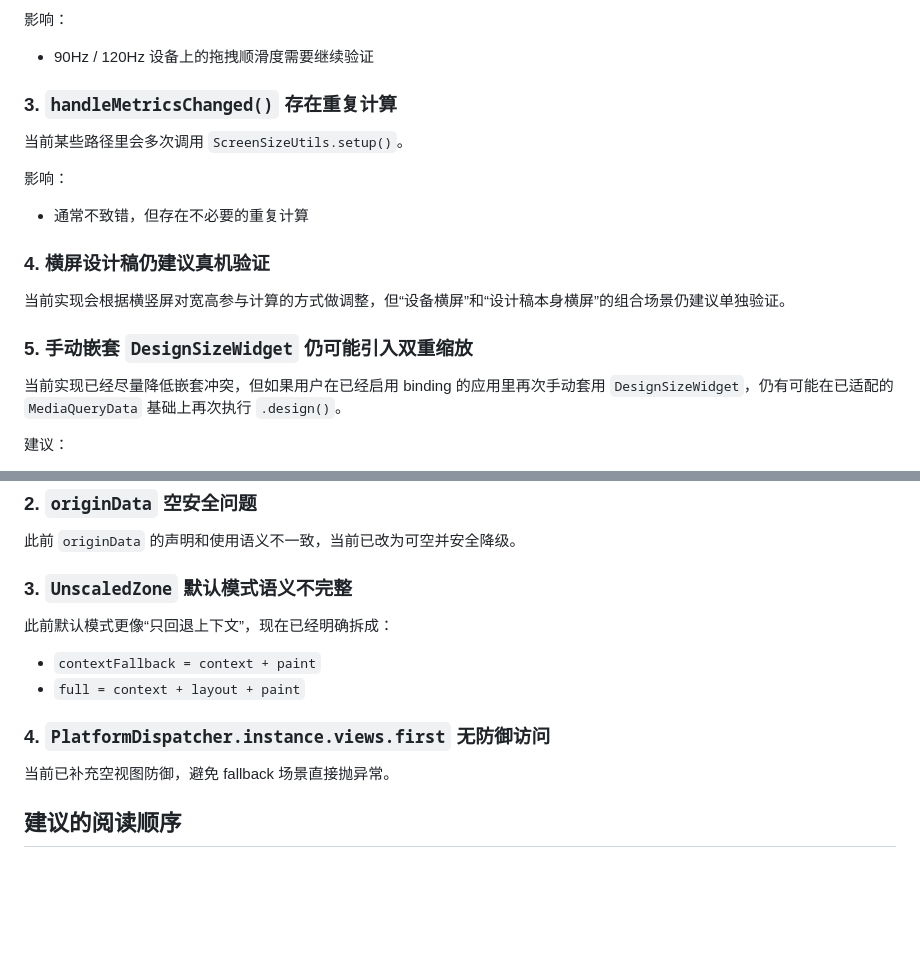
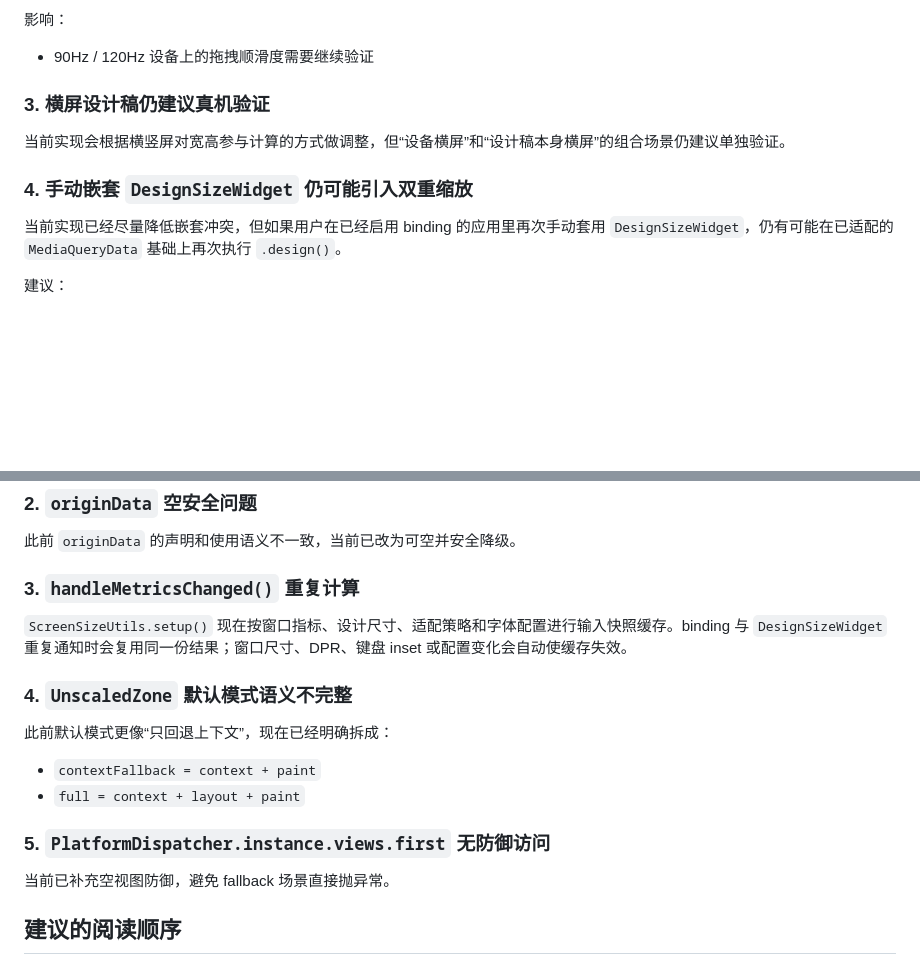
Before and after one commit to lz001020/flutter-sceen-adapt, a Markdown page: docs/known-issues.md, 2 parts joined by grey strips. GitHub-like rendering; blank space fills up the shorter version.

Commit message:
docs(metrics): 记录指标缓存去重

```diff
--- a/docs/known-issues.md
+++ b/docs/known-issues.md
@@ -53,19 +53,11 @@ rg "onPointerDataPacket\\s*=" .
 
 - 90Hz / 120Hz 设备上的拖拽顺滑度需要继续验证
 
-### 3. `handleMetricsChanged()` 存在重复计算
-
-当前某些路径里会多次调用 `ScreenSizeUtils.setup()`。
-
-影响：
-
-- 通常不致错，但存在不必要的重复计算
-
-### 4. 横屏设计稿仍建议真机验证
+### 3. 横屏设计稿仍建议真机验证
 
 当前实现会根据横竖屏对宽高参与计算的方式做调整，但“设备横屏”和“设计稿本身横屏”的组合场景仍建议单独验证。
 
-### 5. 手动嵌套 `DesignSizeWidget` 仍可能引入双重缩放
+### 4. 手动嵌套 `DesignSizeWidget` 仍可能引入双重缩放
 
 当前实现已经尽量降低嵌套冲突，但如果用户在已经启用 binding 的应用里再次手动套用 `DesignSizeWidget`，仍有可能在已适配的 `MediaQueryData` 基础上再次执行 `.design()`。
 
@@ -120,14 +112,18 @@ example 已升级到 Gradle 8.7、Android Gradle Plugin 8.6.1 和 Kotlin 2.1.0
 
 此前 `originData` 的声明和使用语义不一致，当前已改为可空并安全降级。
 
-### 3. `UnscaledZone` 默认模式语义不完整
+### 3. `handleMetricsChanged()` 重复计算
+
+`ScreenSizeUtils.setup()` 现在按窗口指标、设计尺寸、适配策略和字体配置进行输入快照缓存。binding 与 `DesignSizeWidget` 重复通知时会复用同一份结果；窗口尺寸、DPR、键盘 inset 或配置变化会自动使缓存失效。
+
+### 4. `UnscaledZone` 默认模式语义不完整
 
 此前默认模式更像“只回退上下文”，现在已经明确拆成：
 
 - `contextFallback = context + paint`
 - `full = context + layout + paint`
 
-### 4. `PlatformDispatcher.instance.views.first` 无防御访问
+### 5. `PlatformDispatcher.instance.views.first` 无防御访问
 
 当前已补充空视图防御，避免 fallback 场景直接抛异常。
 
```
